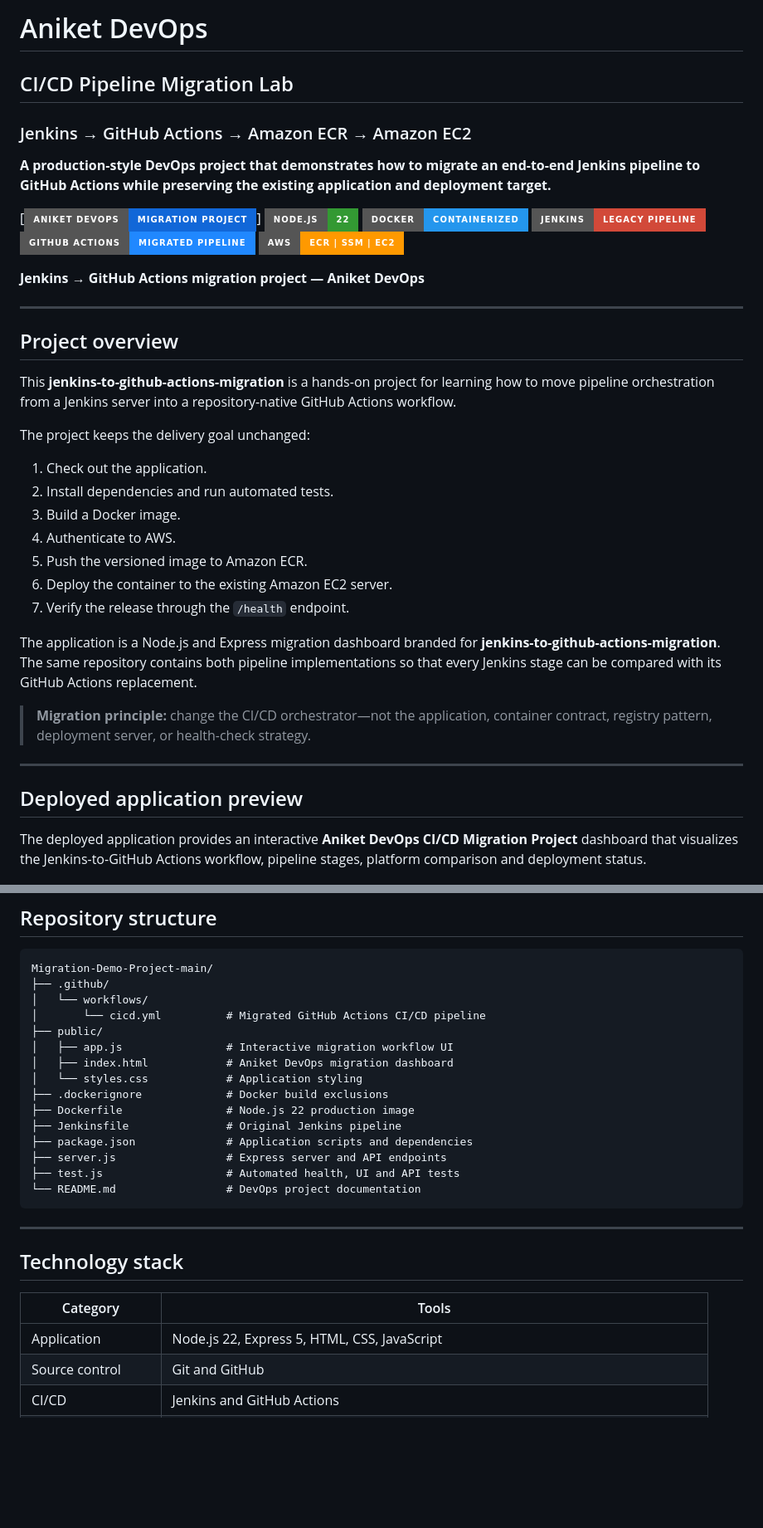
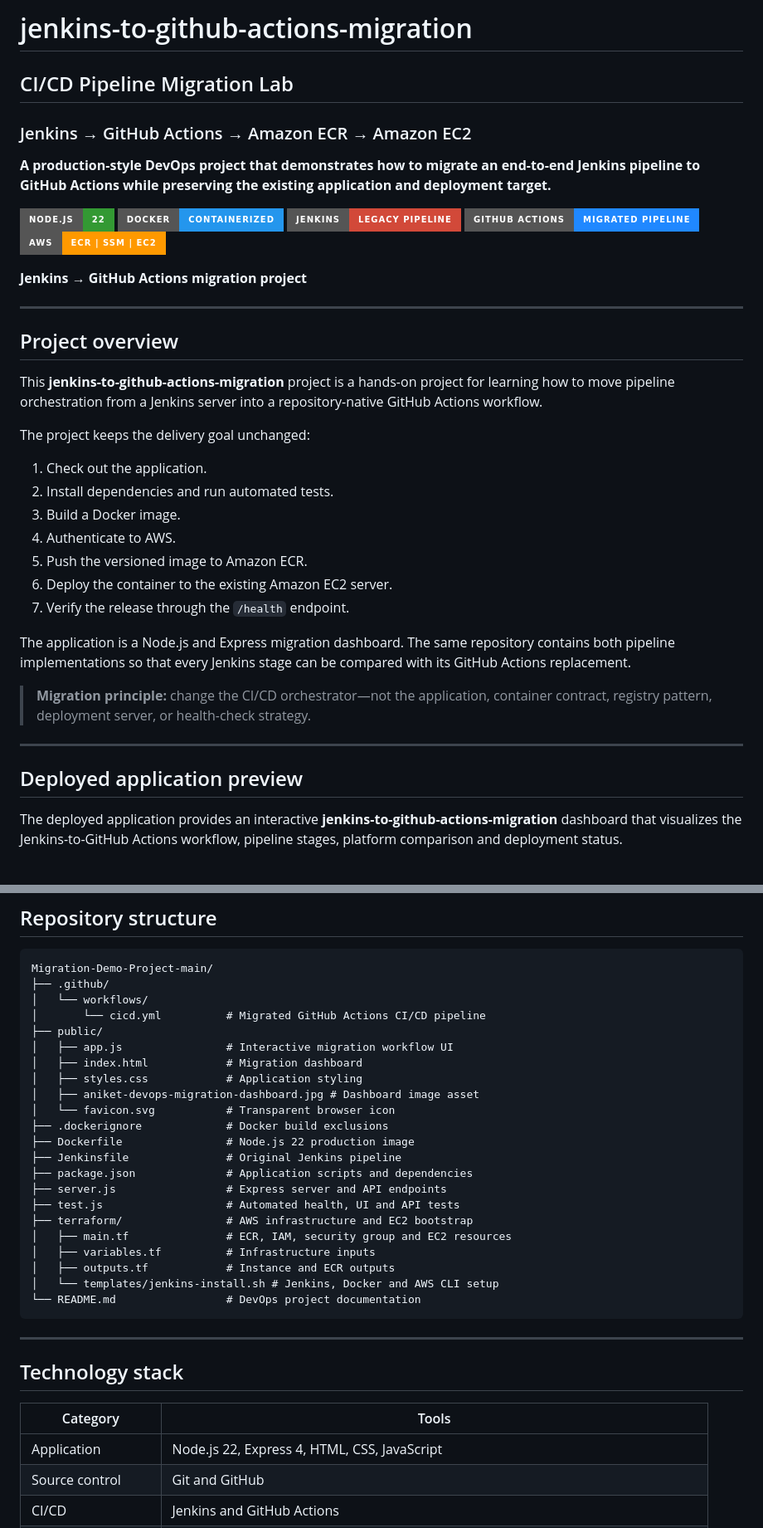
Before and after one commit to anikethulule/jenkins-to-github-actions-migration, a Markdown page: README.md, 2 parts joined by grey strips. Shown at 83% size. GitHub-like rendering; badges without logos; blank space fills up the shorter version.

````diff
--- a/README.md
+++ b/README.md
@@ -1,4 +1,4 @@
-# Aniket DevOps
+# jenkins-to-github-actions-migration
 
 ## CI/CD Pipeline Migration Lab
 
@@ -6,20 +6,19 @@
 
 **A production-style DevOps project that demonstrates how to migrate an end-to-end Jenkins pipeline to GitHub Actions while preserving the existing application and deployment target.**
 
-[![Aniket DevOps](https://img.shields.io/badge/Aniket%20DevOps-Migration%20Project-1167D8?style=for-the-badge)]
 ![Node.js](https://img.shields.io/badge/Node.js-22-339933?style=for-the-badge&logo=nodedotjs&logoColor=white)
 ![Docker](https://img.shields.io/badge/Docker-Containerized-2496ED?style=for-the-badge&logo=docker&logoColor=white)
 ![Jenkins](https://img.shields.io/badge/Jenkins-Legacy%20Pipeline-D24939?style=for-the-badge&logo=jenkins&logoColor=white)
 ![GitHub Actions](https://img.shields.io/badge/GitHub%20Actions-Migrated%20Pipeline-2088FF?style=for-the-badge&logo=githubactions&logoColor=white)
 ![AWS](https://img.shields.io/badge/AWS-ECR%20%7C%20SSM%20%7C%20EC2-FF9900?style=for-the-badge&logo=amazonwebservices&logoColor=white)
 
-**Jenkins → GitHub Actions migration project — Aniket DevOps**
+**Jenkins → GitHub Actions migration project**
 
 ---
 
 ## Project overview
 
-This **jenkins-to-github-actions-migration** is a hands-on project for learning how to move pipeline orchestration from a Jenkins server into a repository-native GitHub Actions workflow.
+This **jenkins-to-github-actions-migration** project is a hands-on project for learning how to move pipeline orchestration from a Jenkins server into a repository-native GitHub Actions workflow.
 
 The project keeps the delivery goal unchanged:
 
@@ -31,7 +30,7 @@ The project keeps the delivery goal unchanged:
 6. Deploy the container to the existing Amazon EC2 server.
 7. Verify the release through the `/health` endpoint.
 
-The application is a Node.js and Express migration dashboard branded for **jenkins-to-github-actions-migration**. The same repository contains both pipeline implementations so that every Jenkins stage can be compared with its GitHub Actions replacement.
+The application is a Node.js and Express migration dashboard. The same repository contains both pipeline implementations so that every Jenkins stage can be compared with its GitHub Actions replacement.
 
 > **Migration principle:** change the CI/CD orchestrator—not the application, container contract, registry pattern, deployment server, or health-check strategy.
 
@@ -39,7 +38,7 @@ The application is a Node.js and Express migration dashboard branded for **jenki
 
 ## Deployed application preview
 
-The deployed application provides an interactive **Aniket DevOps CI/CD Migration Project** dashboard that visualizes the Jenkins-to-GitHub Actions workflow, pipeline stages, platform comparison and deployment status.
+The deployed application provides an interactive **jenkins-to-github-actions-migration** dashboard that visualizes the Jenkins-to-GitHub Actions workflow, pipeline stages, platform comparison and deployment status.
 
 ![Aniket DevOps CI/CD Pipeline Migration Dashboard](./devops-pipeline-migration-dashboard.png)
 
@@ -196,14 +195,21 @@ Migration-Demo-Project-main/
 │       └── cicd.yml          # Migrated GitHub Actions CI/CD pipeline
 ├── public/
 │   ├── app.js                # Interactive migration workflow UI
-│   ├── index.html            # Aniket DevOps migration dashboard
-│   └── styles.css            # Application styling
+│   ├── index.html            # Migration dashboard
+│   ├── styles.css            # Application styling
+│   ├── aniket-devops-migration-dashboard.jpg # Dashboard image asset
+│   └── favicon.svg           # Transparent browser icon
 ├── .dockerignore             # Docker build exclusions
 ├── Dockerfile                # Node.js 22 production image
 ├── Jenkinsfile               # Original Jenkins pipeline
 ├── package.json              # Application scripts and dependencies
 ├── server.js                 # Express server and API endpoints
 ├── test.js                   # Automated health, UI and API tests
+├── terraform/                # AWS infrastructure and EC2 bootstrap
+│   ├── main.tf               # ECR, IAM, security group and EC2 resources
+│   ├── variables.tf          # Infrastructure inputs
+│   ├── outputs.tf            # Instance and ECR outputs
+│   └── templates/jenkins-install.sh # Jenkins, Docker and AWS CLI setup
 └── README.md                 # DevOps project documentation
 ```
 
@@ -213,7 +219,7 @@ Migration-Demo-Project-main/
 
 | Category | Tools |
 |---|---|
-| Application | Node.js 22, Express 5, HTML, CSS, JavaScript |
+| Application | Node.js 22, Express 4, HTML, CSS, JavaScript |
 | Source control | Git and GitHub |
 | CI/CD | Jenkins and GitHub Actions |
 | Container platform | Docker |
````
Also changed, not shown: other parts of README.md (+60 -4 lines).
